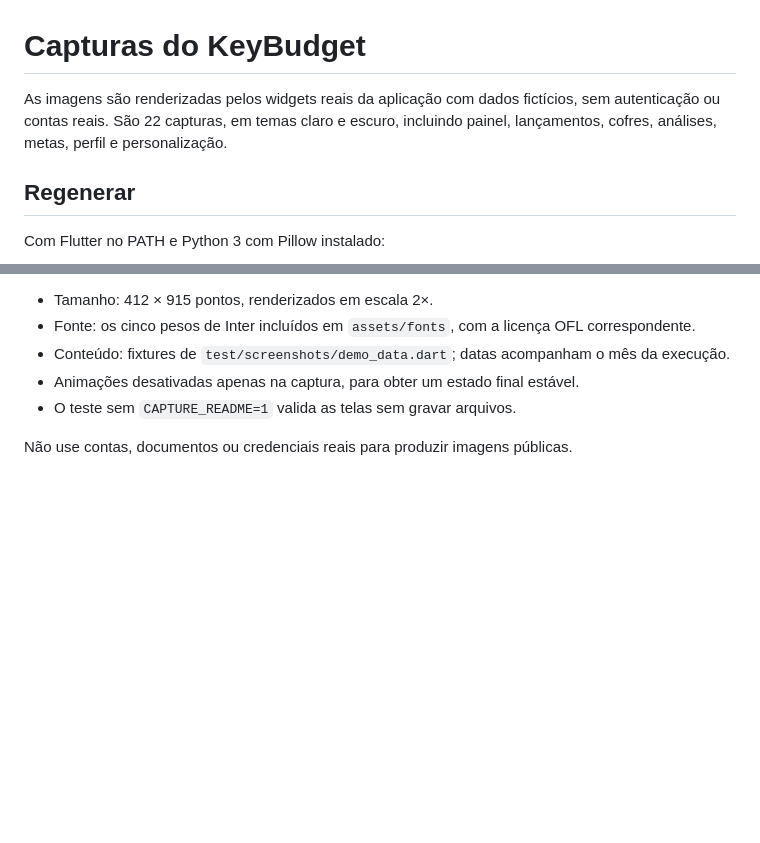
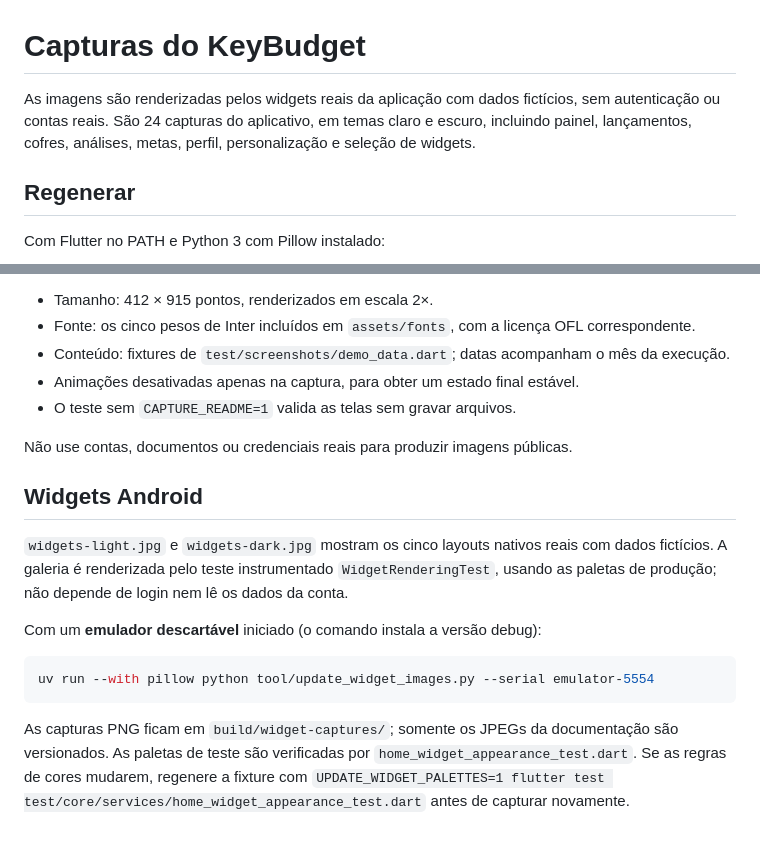
Before and after one commit to viniciusmecosta/KeyBudget, a Markdown page: docs/images/README.md, 2 parts joined by grey strips. GitHub-like rendering; blank space fills up the shorter version.

````diff
--- a/docs/images/README.md
+++ b/docs/images/README.md
@@ -1,6 +1,6 @@
 # Capturas do KeyBudget
 
-As imagens são renderizadas pelos widgets reais da aplicação com dados fictícios, sem autenticação ou contas reais. São 22 capturas, em temas claro e escuro, incluindo painel, lançamentos, cofres, análises, metas, perfil e personalização.
+As imagens são renderizadas pelos widgets reais da aplicação com dados fictícios, sem autenticação ou contas reais. São 24 capturas do aplicativo, em temas claro e escuro, incluindo painel, lançamentos, cofres, análises, metas, perfil, personalização e seleção de widgets.
 
 ## Regenerar
 
@@ -19,3 +19,15 @@ Se necessário, defina `FLUTTER_BIN` com o caminho do executável Flutter. O scr
 - O teste sem `CAPTURE_README=1` valida as telas sem gravar arquivos.
 
 Não use contas, documentos ou credenciais reais para produzir imagens públicas.
+
+## Widgets Android
+
+`widgets-light.jpg` e `widgets-dark.jpg` mostram os cinco layouts nativos reais com dados fictícios. A galeria é renderizada pelo teste instrumentado `WidgetRenderingTest`, usando as paletas de produção; não depende de login nem lê os dados da conta.
+
+Com um **emulador descartável** iniciado (o comando instala a versão debug):
+
+```bash
+uv run --with pillow python tool/update_widget_images.py --serial emulator-5554
+```
+
+As capturas PNG ficam em `build/widget-captures/`; somente os JPEGs da documentação são versionados. As paletas de teste são verificadas por `home_widget_appearance_test.dart`. Se as regras de cores mudarem, regenere a fixture com `UPDATE_WIDGET_PALETTES=1 flutter test test/core/services/home_widget_appearance_test.dart` antes de capturar novamente.
````
Also changed, not shown: README.md (+23 -0 lines), docs/engineering/widgets.md (+16 -4 lines), docs/images/home-widgets-dark.jpg (added), docs/images/home-widgets-light.jpg (added), docs/images/user-dark.jpg, docs/images/user-light.jpg, docs/images/widgets-dark.jpg (added), docs/images/widgets-light.jpg (added), 3 other files.
